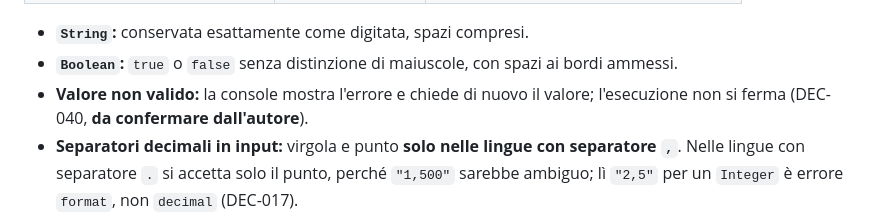
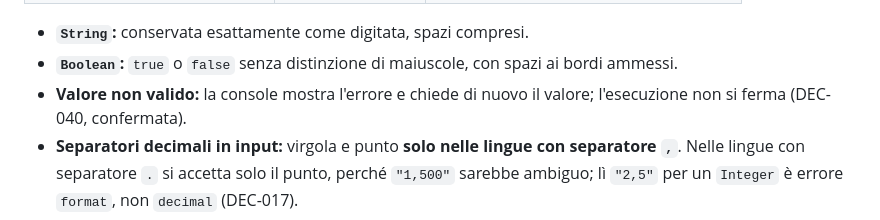
Before and after one commit to MrGear10/OnoFlow, a Markdown page: OnoFlow_progetto.md, the part around the change. Drawn GitHub-style.

```diff
--- a/OnoFlow_progetto.md
+++ b/OnoFlow_progetto.md
@@ -445,7 +445,7 @@ Il separatore decimale dipende dalla **lingua dell'interfaccia** (§9.6). Le reg
 
 - **`String`:** conservata esattamente come digitata, spazi compresi.
 - **`Boolean`:** `true` o `false` senza distinzione di maiuscole, con spazi ai bordi ammessi.
-- **Valore non valido:** la console mostra l'errore e chiede di nuovo il valore; l'esecuzione non si ferma (DEC-040, **da confermare dall'autore**).
+- **Valore non valido:** la console mostra l'errore e chiede di nuovo il valore; l'esecuzione non si ferma (DEC-040, confermata).
 - **Separatori decimali in input:** virgola e punto **solo nelle lingue con separatore `,`**. Nelle lingue con separatore `.` si accetta solo il punto, perché `"1,500"` sarebbe ambiguo; lì `"2,5"` per un `Integer` è errore `format`, non `decimal` (DEC-017).
 - **Spazi ai bordi:** si tolgono quelli che toglie `String.prototype.trim` (anche tabulazioni, a capo e spazio non separabile) (DEC-019).
 - **Boolean non valido:** errore `format`. Segno e separatore iniziale insieme (`"-,5"`) sono accettati per i `Real`, come `".5"`.
```
Also changed, not shown: DECISIONI.md (+16 -1 lines).
